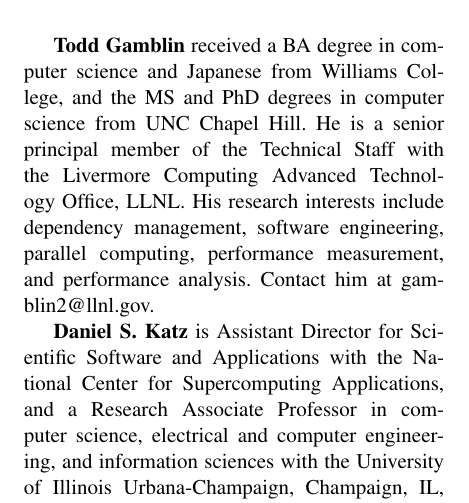
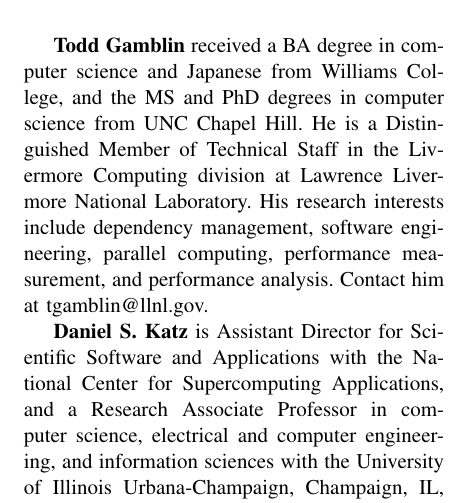
Before and after one commit to cise-eds/SoftwareEngineering, a LaTeX paper (CI_Challenges_HPC/cise-hpc-ci.tex): part of one column of page 6 of 7, cut so that both start at the same text. Compiled offline with pdfLaTeX.

Commit message:
Fix Todd's Bio
Updated position, spelled out LLNL

```diff
--- a/CI_Challenges_HPC/cise-hpc-ci.tex
+++ b/CI_Challenges_HPC/cise-hpc-ci.tex
@@ -372,8 +372,8 @@
 
 \bigskip
 
-\textbf{Todd Gamblin} received a BA degree in computer science and Japanese from Williams College, and the MS and PhD degrees in computer science from UNC Chapel Hill. He is a senior principal member of the Technical Staff with the Livermore Computing Advanced Technology Office, LLNL. His research interests include dependency management, software engineering, parallel computing, performance measurement, and performance analysis.
-Contact him at gamblin2@llnl.gov.
+\textbf{Todd Gamblin} received a BA degree in computer science and Japanese from Williams College, and the MS and PhD degrees in computer science from UNC Chapel Hill. He is a Distinguished Member of Technical Staff in the Livermore Computing division at Lawrence Livermore National Laboratory. His research interests include dependency management, software engineering, parallel computing, performance measurement, and performance analysis.
+Contact him at tgamblin@llnl.gov.
 
 \textbf{Daniel S. Katz} is Assistant Director for Scientific Software and Applications with the National Center for Supercomputing Applications, and a Research Associate Professor in computer science, electrical and computer engineering, and information sciences with the University of Illinois Urbana-Champaign, Champaign, IL, USA. He received the Ph.D. degree in electrical engineering from Northwestern University, Evanston, IL, USA. His research interests include software applications, algorithms, fault tolerance, and programming in parallel and distributed computing, and policy issues, including citation and credit mechanisms and practices associated with software and data, organization and community practices for collaboration, and career paths for computing researchers.
 Contact him at d.katz@ieee.org.
```
